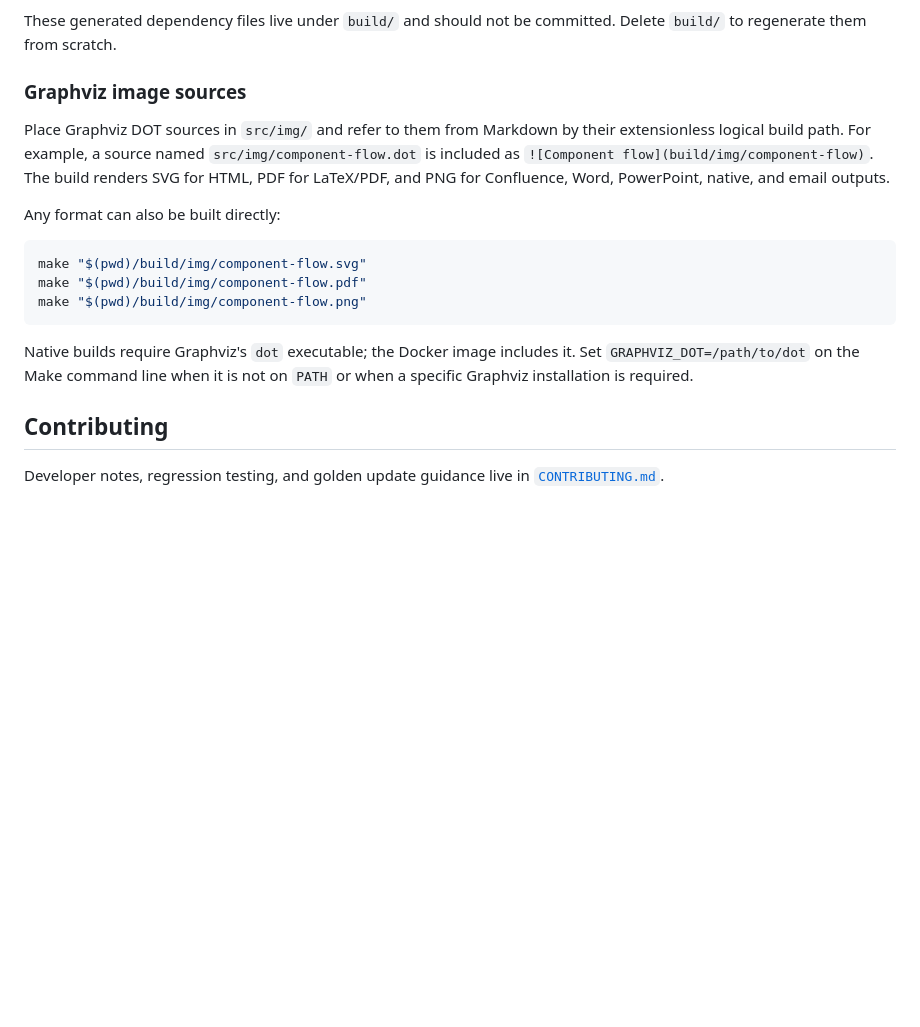
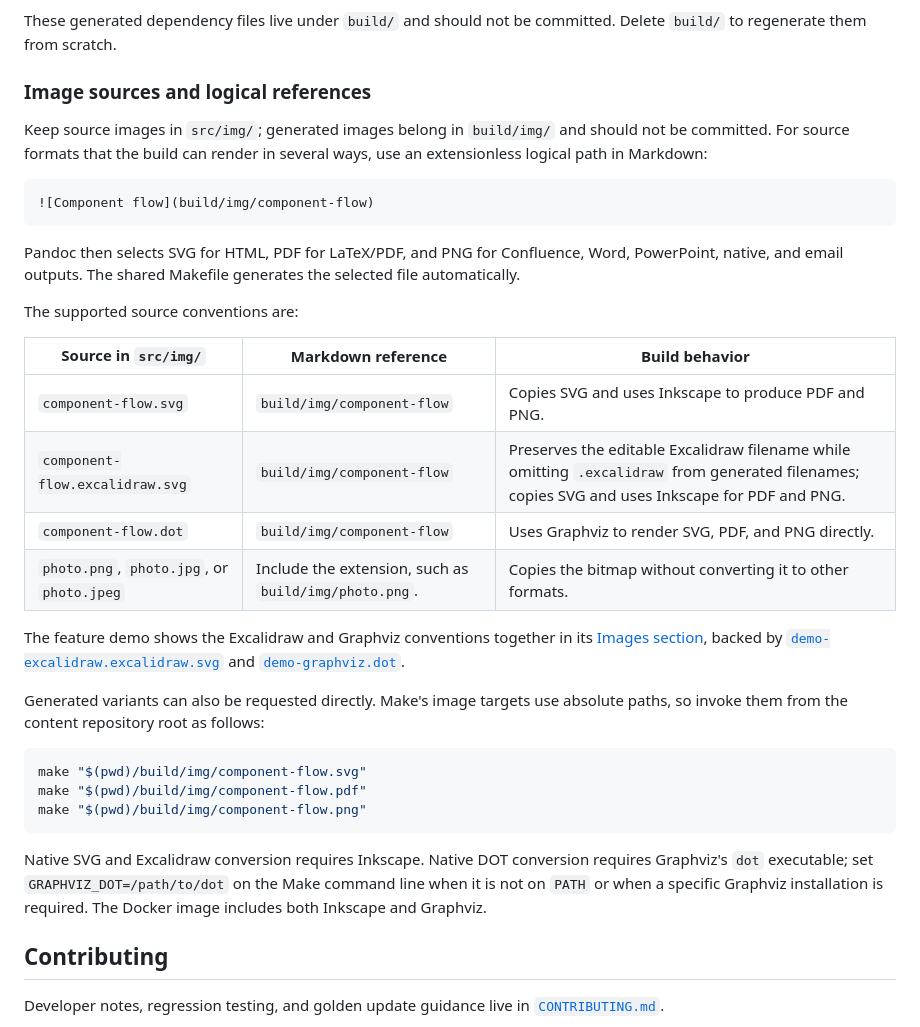
Before and after one commit to kbeyls/pandoc_writing_tools, a Markdown page: README.md, the part around the change. Rendered like a GitHub page; blank space fills up the shorter version.

Commit message:
docs: explain supported image sources
Replace the Graphviz-only guidance with a unified description of SVG,
Excalidraw, DOT, and bitmap source conventions. Document their logical
Markdown references, generated formats, native tool requirements, and direct
Make targets.

Link the Excalidraw and Graphviz fixtures in the feature demo so readers can
move directly from the documentation to working examples.

````diff
--- a/README.md
+++ b/README.md
@@ -369,16 +369,37 @@ outputs remain up to date.
 These generated dependency files live under `build/` and should not be
 committed. Delete `build/` to regenerate them from scratch.
 
-### Graphviz image sources
+### Image sources and logical references
 
-Place Graphviz DOT sources in `src/img/` and refer to them from Markdown by
-their extensionless logical build path. For example, a source named
-`src/img/component-flow.dot` is included as
-`![Component flow](build/img/component-flow)`. The build renders SVG for HTML,
-PDF for LaTeX/PDF, and PNG for Confluence, Word, PowerPoint, native, and email
-outputs.
+Keep source images in `src/img/`; generated images belong in `build/img/` and
+should not be committed. For source formats that the build can render in
+several ways, use an extensionless logical path in Markdown:
 
-Any format can also be built directly:
+```markdown
+![Component flow](build/img/component-flow)
+```
+
+Pandoc then selects SVG for HTML, PDF for LaTeX/PDF, and PNG for Confluence,
+Word, PowerPoint, native, and email outputs. The shared Makefile generates the
+selected file automatically.
+
+The supported source conventions are:
+
+| Source in `src/img/` | Markdown reference | Build behavior |
+|---|---|---|
+| `component-flow.svg` | `build/img/component-flow` | Copies SVG and uses Inkscape to produce PDF and PNG. |
+| `component-flow.excalidraw.svg` | `build/img/component-flow` | Preserves the editable Excalidraw filename while omitting `.excalidraw` from generated filenames; copies SVG and uses Inkscape for PDF and PNG. |
+| `component-flow.dot` | `build/img/component-flow` | Uses Graphviz to render SVG, PDF, and PNG directly. |
+| `photo.png`, `photo.jpg`, or `photo.jpeg` | Include the extension, such as `build/img/photo.png`. | Copies the bitmap without converting it to other formats. |
+
+The feature demo shows the Excalidraw and Graphviz conventions together in its
+[Images section](examples/feature-demo/src/feature-demo.md), backed by
+[`demo-excalidraw.excalidraw.svg`](examples/feature-demo/src/img/demo-excalidraw.excalidraw.svg)
+and
+[`demo-graphviz.dot`](examples/feature-demo/src/img/demo-graphviz.dot).
+
+Generated variants can also be requested directly. Make's image targets use
+absolute paths, so invoke them from the content repository root as follows:
 
 ```shell
 make "$(pwd)/build/img/component-flow.svg"
@@ -386,9 +407,11 @@ make "$(pwd)/build/img/component-flow.pdf"
 make "$(pwd)/build/img/component-flow.png"
 ```
 
-Native builds require Graphviz's `dot` executable; the Docker image includes
-it. Set `GRAPHVIZ_DOT=/path/to/dot` on the Make command line when it is not on
-`PATH` or when a specific Graphviz installation is required.
+Native SVG and Excalidraw conversion requires Inkscape. Native DOT conversion
+requires Graphviz's `dot` executable; set
+`GRAPHVIZ_DOT=/path/to/dot` on the Make command line when it is not on `PATH`
+or when a specific Graphviz installation is required. The Docker image includes
+both Inkscape and Graphviz.
 
 ## Contributing
 
````
